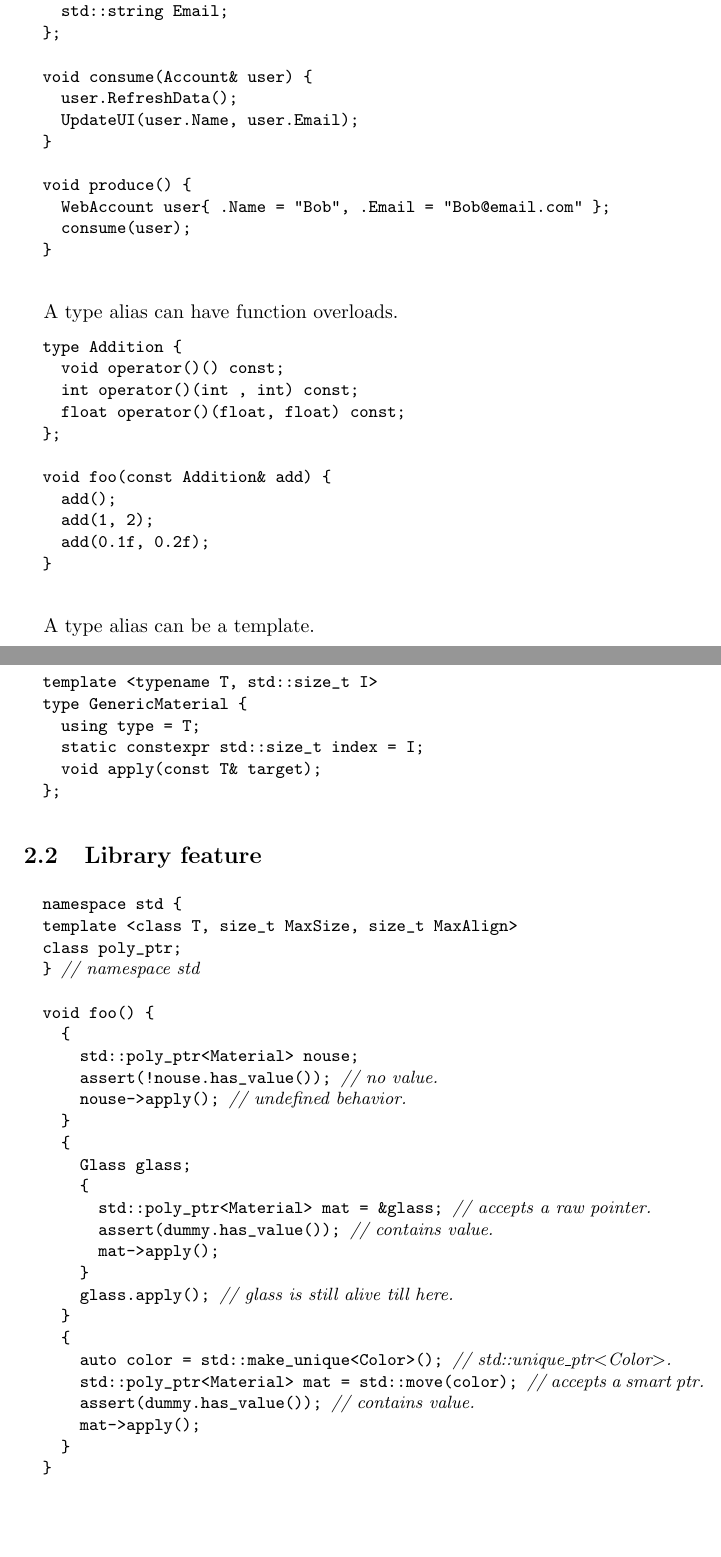
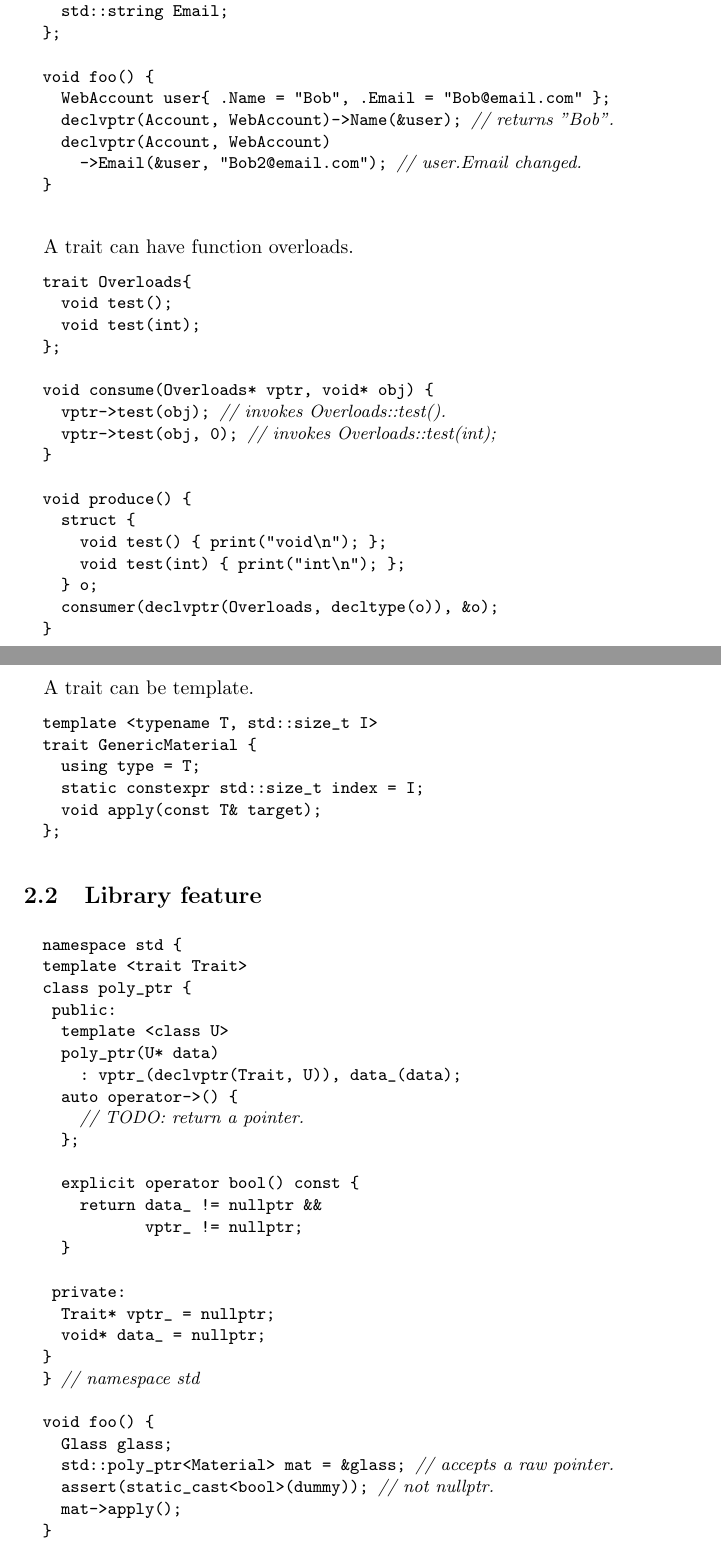
Before and after one commit to tian-lt-personal/wg21, a LaTeX document (doc/floatideas/poly-types.tex): two parts of pages 3 and 4 of 4, joined at a grey line, cut so that both start at the same text, the shorter picture padded with empty space. Compiled offline with pdfLaTeX.

Commit message:
change to trait

```diff
--- a/doc/floatideas/poly-types.tex
+++ b/doc/floatideas/poly-types.tex
@@ -116,39 +115,42 @@ class WebAccount {
   std::string Email;
 };
 
-void consume(Account& user) {
-  user.RefreshData();
-  UpdateUI(user.Name, user.Email);
-}
-
-void produce() {
+void foo() {
   WebAccount user{ .Name = "Bob", .Email = "Bob@email.com" };
-  consume(user);
+  declvptr(Account, WebAccount)->Name(&user); // returns "Bob".
+  declvptr(Account, WebAccount)
+    ->Email(&user, "Bob2@email.com"); // user.Email changed.
 }
 \end{codeblock}
 
 \paragraph{}
-A type alias can have function overloads.
+A trait can have function overloads.
 
 \begin{codeblock}
-type Addition {
-  void operator()() const;
-  int operator()(int , int) const;
-  float operator()(float, float) const;
+trait Overloads{
+  void test();
+  void test(int);
 };
 
-void foo(const Addition& add) {
-  add();
-  add(1, 2);
-  add(0.1f, 0.2f);
+void consume(Overloads* vptr, void* obj) {
+  vptr->test(obj); // invokes Overloads::test().
+  vptr->test(obj, 0); // invokes Overloads::test(int);
+}
+
+void produce() {
+  struct {
+    void test() { print("void\n"); };
+    void test(int) { print("int\n"); };
+  } o;
+  consumer(declvptr(Overloads, decltype(o)), &o);
 }
 \end{codeblock}
 
 \paragraph{}
-A type alias can be a template.
+A trait can be template.
 \begin{codeblock}
 template <typename T, std::size_t I>
-type GenericMaterial {
+trait GenericMaterial {
   using type = T;
   static constexpr std::size_t index = I;
   void apply(const T& target);
@@ -159,31 +161,32 @@ type GenericMaterial {
 \paragraph{}
 \begin{codeblock}
 namespace std {
-template <class T, size_t MaxSize, size_t MaxAlign>
-class poly_ptr;
+template <trait Trait>
+class poly_ptr {
+ public:
+  template <class U>
+  poly_ptr(U* data)
+    : vptr_(declvptr(Trait, U)), data_(data);
+  auto operator->() {
+    // TODO: return a pointer.
+  };
+
+  explicit operator bool() const {
+    return data_ != nullptr &&
+           vptr_ != nullptr;
+  }
+
+ private:
+  Trait* vptr_ = nullptr;
+  void* data_ = nullptr;
+}
 } // namespace std
 
 void foo() {
-  {
-    std::poly_ptr<Material> nouse;
-    assert(!nouse.has_value()); // no value.
-    nouse->apply(); // undefined behavior.
-  }
-  {
-    Glass glass;
-    {
-      std::poly_ptr<Material> mat = &glass; // accepts a raw pointer.
-      assert(dummy.has_value()); // contains value.
-      mat->apply();
-    }
-    glass.apply(); // glass is still alive till here.
-  }
-  {
-    auto color = std::make_unique<Color>(); // std::unique\_ptr\textless Color\textgreater.
-    std::poly_ptr<Material> mat = std::move(color); // accepts a smart ptr.
-    assert(dummy.has_value()); // contains value.
-    mat->apply();
-  }
+  Glass glass;
+  std::poly_ptr<Material> mat = &glass; // accepts a raw pointer.
+  assert(static_cast<bool>(dummy)); // not nullptr.
+  mat->apply();
 }
 \end{codeblock}
 
```
Also changed, not shown: doc/floatideas/poly-types.tex (63 more changed lines).
